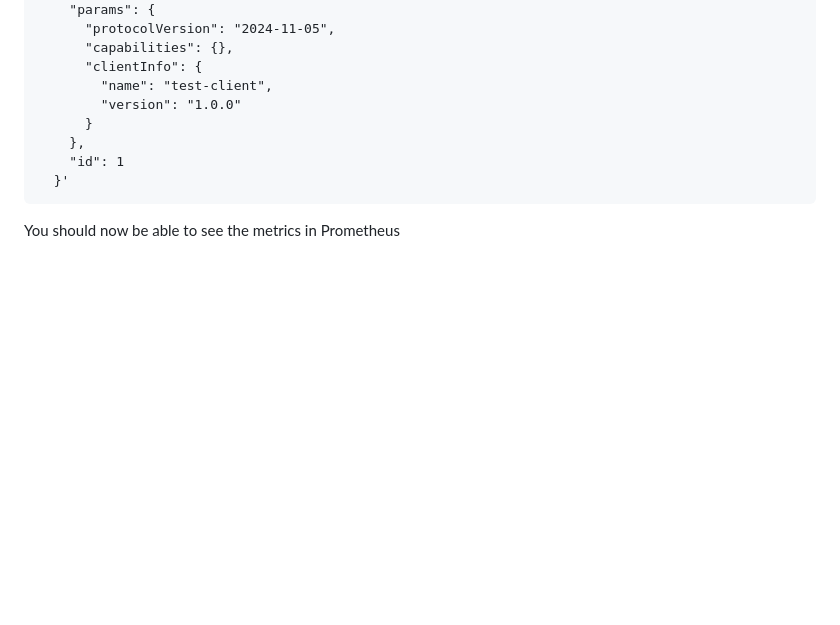
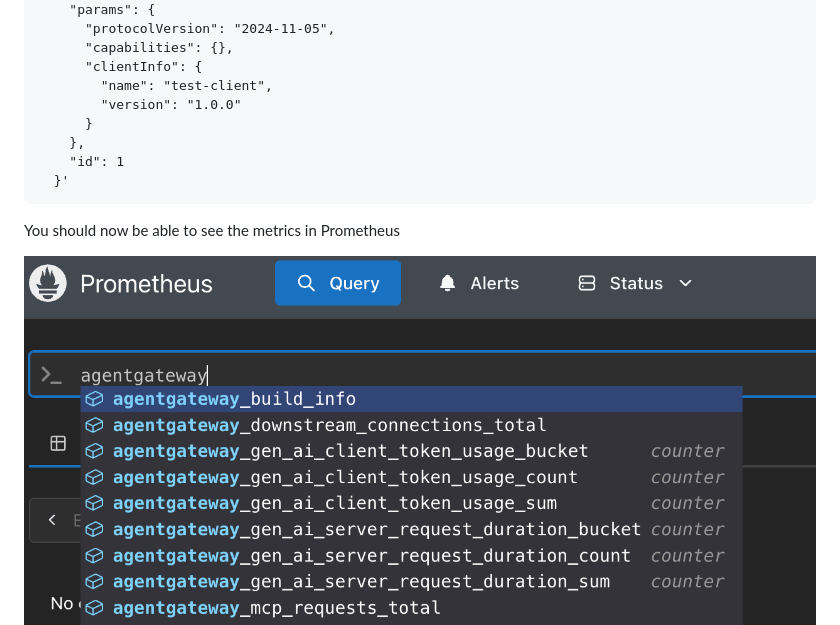
Before and after one commit to AdminTurnedDevOps/agentic-demo-repo, a Markdown page: agentgateway-oss/observability/generate-llm-mcp-metrics.md, the part around the change. Drawn GitHub-style; pictures changed too: images/prom.png (added); blank space fills up the shorter version.

Commit message:
prom img

```diff
--- a/agentgateway-oss/observability/generate-llm-mcp-metrics.md
+++ b/agentgateway-oss/observability/generate-llm-mcp-metrics.md
@@ -246,4 +246,5 @@ curl "http://${GATEWAY_IP}:8080/" \
 
 You should now be able to see the metrics in Prometheus
 
+![](../../images/prom.png)
 ![](../../images/metrics.png)
```
